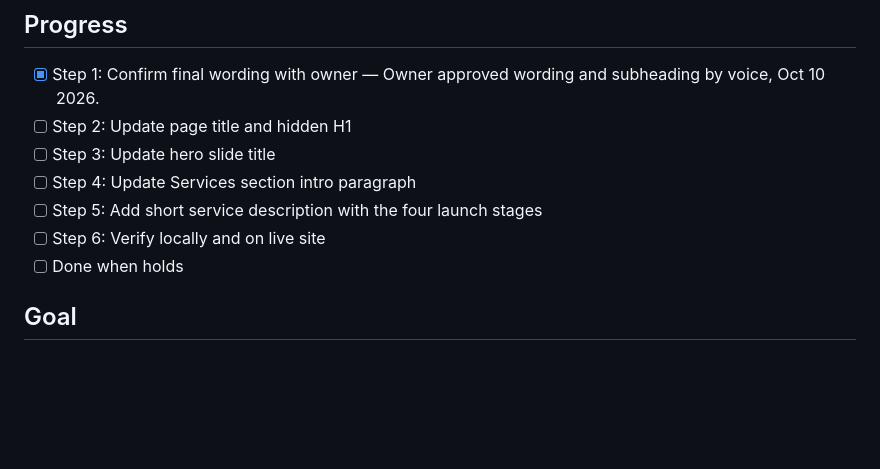
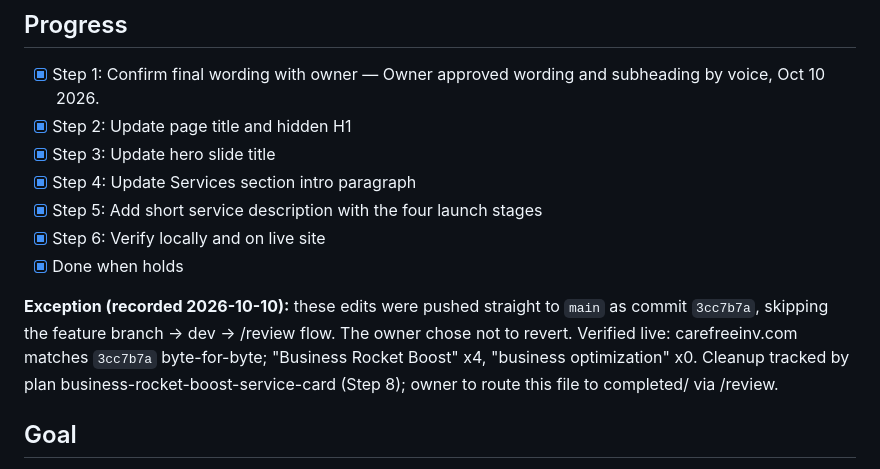
Before and after one commit to carefreeinv/carefreeinv.github.io, a Markdown page: .plans/drafts/rename-business-optimization-to-business-rocket-boost.md, the part around the change. Rendered like a GitHub page; blank space fills up the shorter version.

```diff
--- a/.plans/drafts/rename-business-optimization-to-business-rocket-boost.md
+++ b/.plans/drafts/rename-business-optimization-to-business-rocket-boost.md
@@ -9,12 +9,14 @@
 
 ## Progress
 - [x] Step 1: Confirm final wording with owner — Owner approved wording and subheading by voice, Oct 10 2026.
-- [ ] Step 2: Update page title and hidden H1
-- [ ] Step 3: Update hero slide title
-- [ ] Step 4: Update Services section intro paragraph
-- [ ] Step 5: Add short service description with the four launch stages
-- [ ] Step 6: Verify locally and on live site
-- [ ] Done when holds
+- [x] Step 2: Update page title and hidden H1
+- [x] Step 3: Update hero slide title
+- [x] Step 4: Update Services section intro paragraph
+- [x] Step 5: Add short service description with the four launch stages
+- [x] Step 6: Verify locally and on live site
+- [x] Done when holds
+
+**Exception (recorded 2026-10-10):** these edits were pushed straight to `main` as commit `3cc7b7a`, skipping the feature branch -> dev -> /review flow. The owner chose not to revert. Verified live: carefreeinv.com matches `3cc7b7a` byte-for-byte; "Business Rocket Boost" x4, "business optimization" x0. Cleanup tracked by plan business-rocket-boost-service-card (Step 8); owner to route this file to completed/ via /review.
 
 ## Goal
 carefreeinv.com presents the business optimization service under its new name, "Business Rocket Boost", with the same description and four launch stages: Ignition (Opening Session), Liftoff, Course Correction, Orbit.
```
Also changed, not shown: .plans/review-needed/business-rocket-boost-service-card.md (added, +98 -0 lines).
